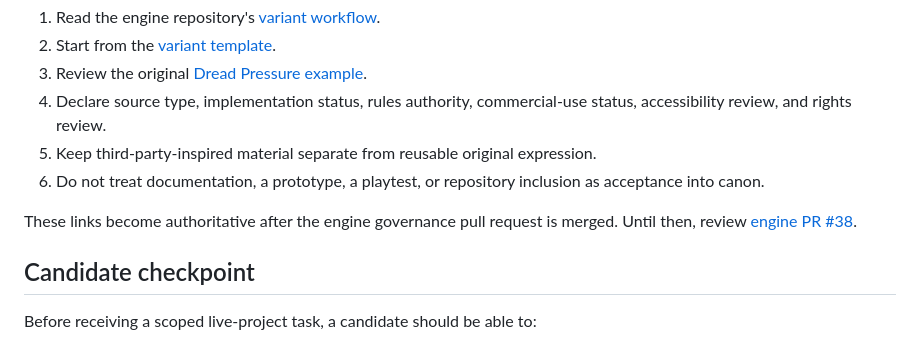
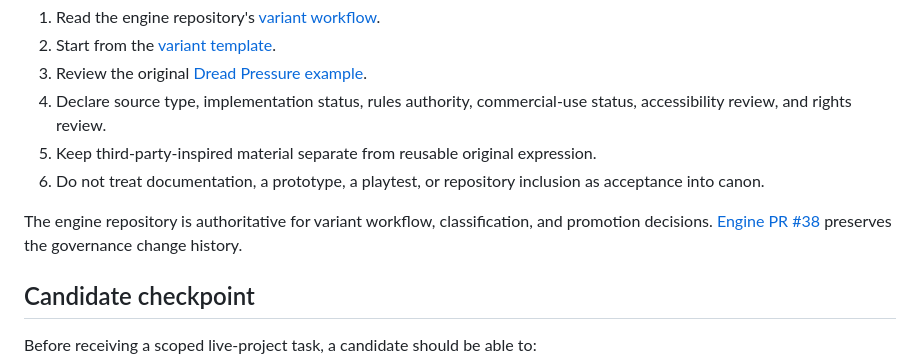
Before and after one commit to Loptr-Lab/training, a Markdown page: CONTRIBUTOR_SAFETY_AND_GOVERNANCE.md, the part around the change. Rendered like a GitHub page.

Commit message:
docs: finalize engine governance links

```diff
--- a/CONTRIBUTOR_SAFETY_AND_GOVERNANCE.md
+++ b/CONTRIBUTOR_SAFETY_AND_GOVERNANCE.md
@@ -52,7 +52,7 @@ Before proposing a Veiled Dominion variant:
 5. Keep third-party-inspired material separate from reusable original expression.
 6. Do not treat documentation, a prototype, a playtest, or repository inclusion as acceptance into canon.
 
-These links become authoritative after the engine governance pull request is merged. Until then, review [engine PR #38](https://github.com/Loptr-Lab/veiled-dominion-engine/pull/38).
+The engine repository is authoritative for variant workflow, classification, and promotion decisions. [Engine PR #38](https://github.com/Loptr-Lab/veiled-dominion-engine/pull/38) preserves the governance change history.
 
 ## Candidate checkpoint
 
```
